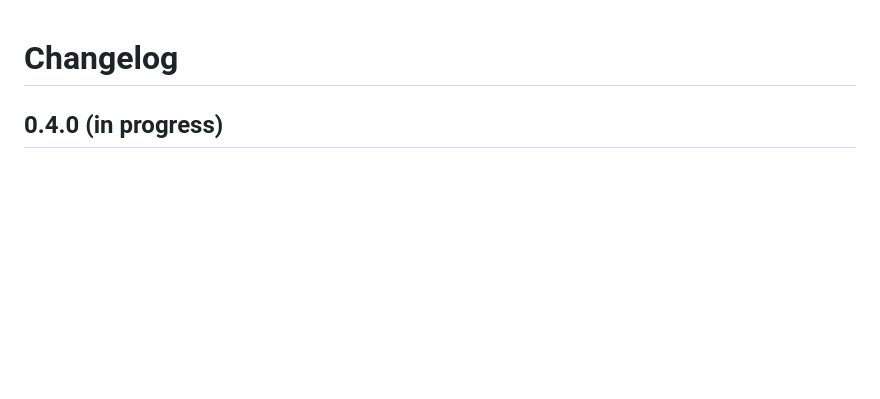
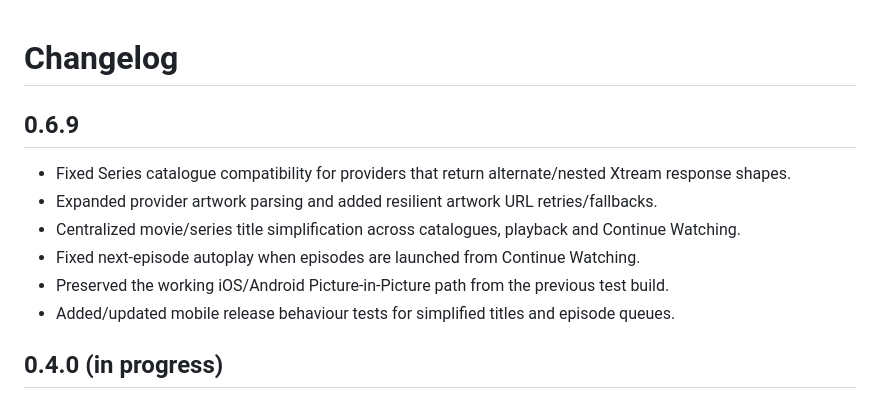
Before and after one commit to strawb2ibiza-ops/SB-Player, a Markdown page: CHANGELOG.md, the part around the change. GitHub-like rendering; blank space fills up the shorter version.

Commit message:
Document v0.6.9 fixes

```diff
--- a/CHANGELOG.md
+++ b/CHANGELOG.md
@@ -1,4 +1,13 @@
 # Changelog
+
+## 0.6.9
+
+- Fixed Series catalogue compatibility for providers that return alternate/nested Xtream response shapes.
+- Expanded provider artwork parsing and added resilient artwork URL retries/fallbacks.
+- Centralized movie/series title simplification across catalogues, playback and Continue Watching.
+- Fixed next-episode autoplay when episodes are launched from Continue Watching.
+- Preserved the working iOS/Android Picture-in-Picture path from the previous test build.
+- Added/updated mobile release behaviour tests for simplified titles and episode queues.
 
 ## 0.4.0 (in progress)
 
```
